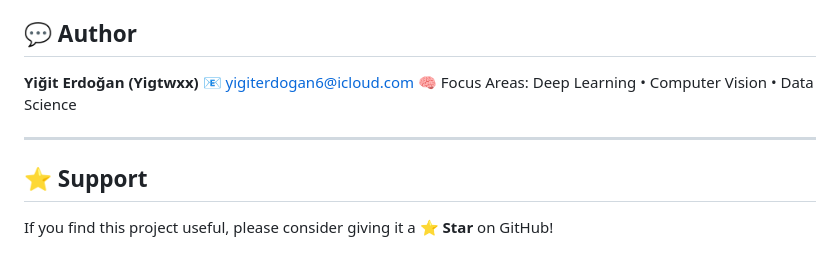
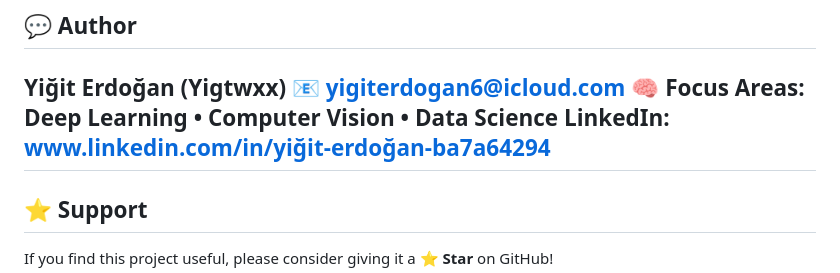
Before and after one commit to Yigtwxx/dl_xview_yolo, a Markdown page: README.md, the part around the change. Drawn GitHub-style.

```diff
--- a/README.md
+++ b/README.md
@@ -189,7 +189,7 @@ See the [LICENSE](LICENSE) file for details.
 **Yiğit Erdoğan (Yigtwxx)**
 📧 [yigiterdogan6@icloud.com](mailto:yigiterdogan6@icloud.com)
 🧠 Focus Areas: Deep Learning • Computer Vision • Data Science
-
+LinkedIn: www.linkedin.com/in/yiğit-erdoğan-ba7a64294
 ---
 
 ## ⭐ Support
```
